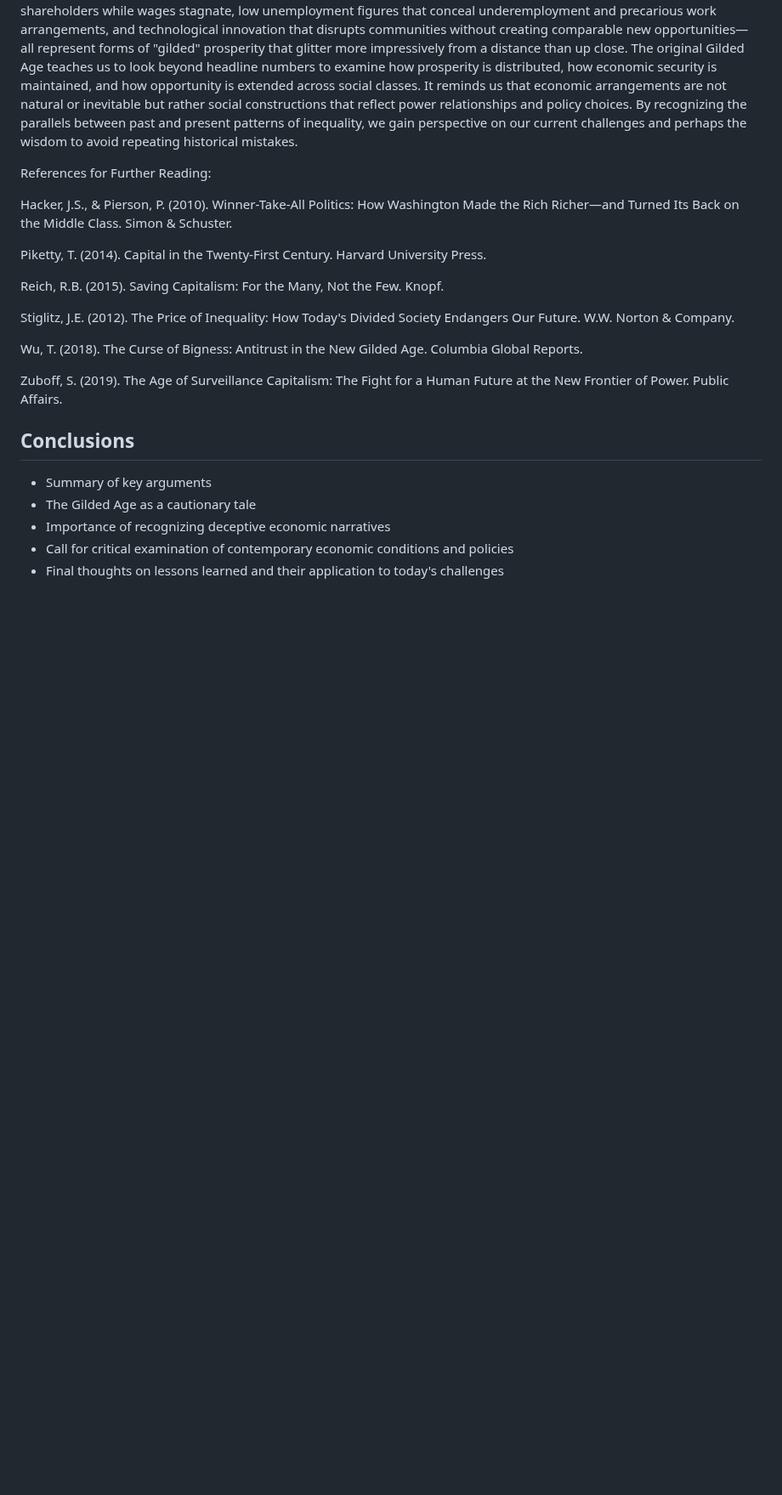
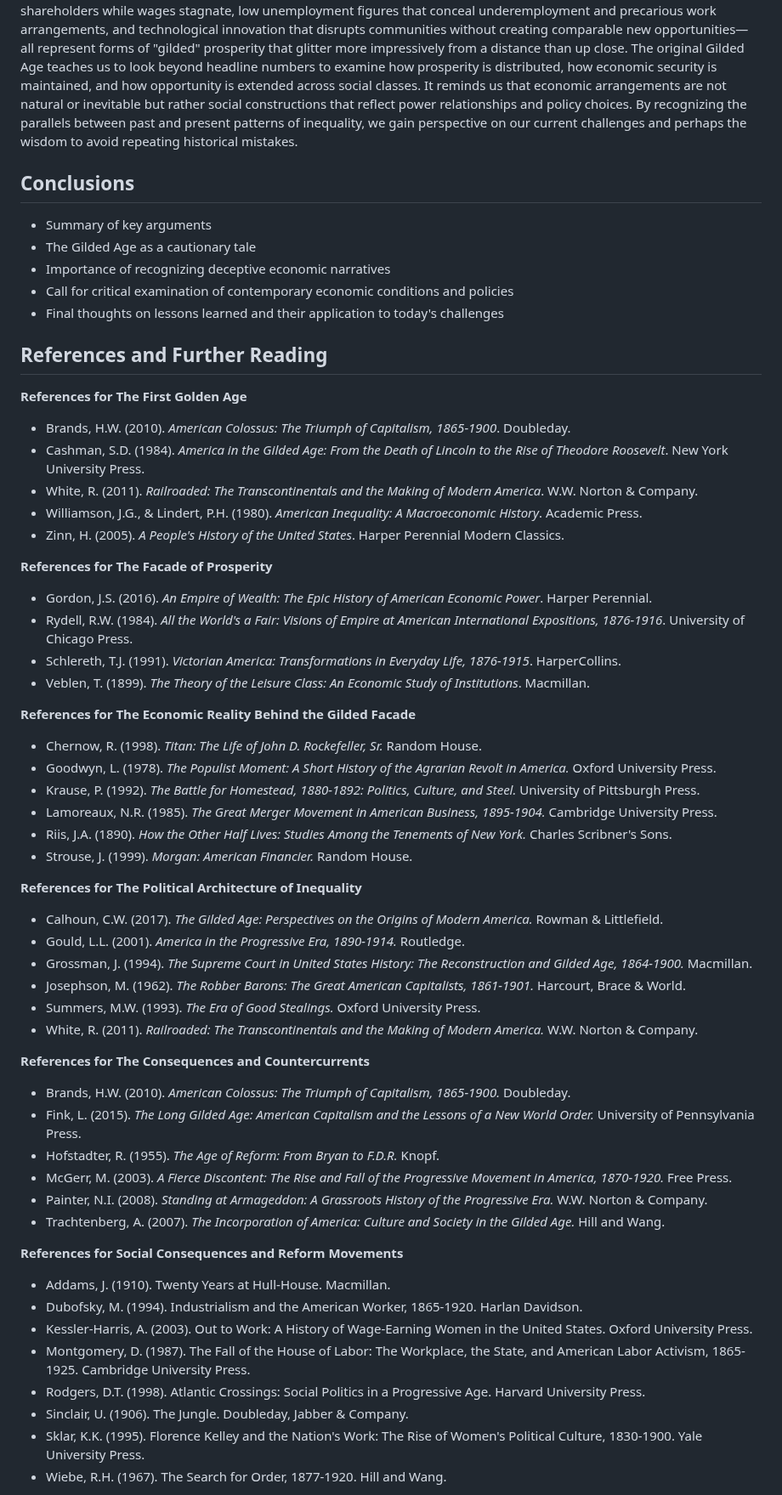
Before and after one commit to gameperson/info, a Markdown page: pages/Golden_Age.md, the part around one of its changes. Shown at 85% size. Drawn GitHub-style; blank space fills up the shorter version.

```diff
--- a/pages/Golden_Age.md
+++ b/pages/Golden_Age.md
@@ -149,24 +66,59 @@ The historical record clearly demonstrates that social stability depends on broa
 The regulatory frameworks that emerged from the Progressive Era offer valuable lessons about balancing economic dynamism with social welfare. The antitrust tradition established by the Sherman Act and strengthened during the Progressive Era recognized that monopoly power threatens both economic efficiency and democratic governance. Financial regulations implemented after the Panic of 1907 and later expanded during the New Deal acknowledged that unregulated markets tend toward instability and collapse without appropriate guardrails. Labor protections, public health initiatives, and social insurance programs all reflected the understanding that market outcomes alone cannot ensure broadly shared prosperity or protect vulnerable populations. Rather than viewing these interventions as impediments to growth, we might better understand them as investments in social stability that made sustainable progress possible. Today's challenges—from platform monopolies to financial engineering to gig economy labor practices—require similar regulatory innovation, adapting Progressive Era principles to contemporary circumstances. The central insight remains valid: democratic government must serve as a counterweight to concentrated economic power if prosperity is to be broadly shared.
 
 Perhaps the most valuable lesson from the Gilded Age is the importance of distinguishing between genuine economic health and deceptive indicators of prosperity. Then as now, aggregate statistics about economic growth, stock market performance, and corporate profits can mask troubling underlying conditions. GDP growth that benefits primarily shareholders while wages stagnate, low unemployment figures that conceal underemployment and precarious work arrangements, and technological innovation that disrupts communities without creating comparable new opportunities—all represent forms of "gilded" prosperity that glitter more impressively from a distance than up close. The original Gilded Age teaches us to look beyond headline numbers to examine how prosperity is distributed, how economic security is maintained, and how opportunity is extended across social classes. It reminds us that economic arrangements are not natural or inevitable but rather social constructions that reflect power relationships and policy choices. By recognizing the parallels between past and present patterns of inequality, we gain perspective on our current challenges and perhaps the wisdom to avoid repeating historical mistakes.
-
-References for Further Reading:
-
-Hacker, J.S., & Pierson, P. (2010). Winner-Take-All Politics: How Washington Made the Rich Richer—and Turned Its Back on the Middle Class. Simon & Schuster.
-
-Piketty, T. (2014). Capital in the Twenty-First Century. Harvard University Press.
-
-Reich, R.B. (2015). Saving Capitalism: For the Many, Not the Few. Knopf.
-
-Stiglitz, J.E. (2012). The Price of Inequality: How Today's Divided Society Endangers Our Future. W.W. Norton & Company.
-
-Wu, T. (2018). The Curse of Bigness: Antitrust in the New Gilded Age. Columbia Global Reports.
-
-Zuboff, S. (2019). The Age of Surveillance Capitalism: The Fight for a Human Future at the New Frontier of Power. Public Affairs.
-
 ## Conclusions
 * Summary of key arguments
 * The Gilded Age as a cautionary tale
 * Importance of recognizing deceptive economic narratives
 * Call for critical examination of contemporary economic conditions and policies
 * Final thoughts on lessons learned and their application to today's challenges
+
+## References and Further Reading
+
+**References for The First Golden Age**
+- Brands, H.W. (2010). *American Colossus: The Triumph of Capitalism, 1865-1900*. Doubleday.
+- Cashman, S.D. (1984). *America in the Gilded Age: From the Death of Lincoln to the Rise of Theodore Roosevelt*. New York University Press.
+- White, R. (2011). *Railroaded: The Transcontinentals and the Making of Modern America*. W.W. Norton & Company.
+- Williamson, J.G., & Lindert, P.H. (1980). *American Inequality: A Macroeconomic History*. Academic Press.
+- Zinn, H. (2005). *A People's History of the United States*. Harper Perennial Modern Classics.
+
+**References for The Facade of Prosperity**
+- Gordon, J.S. (2016). *An Empire of Wealth: The Epic History of American Economic Power*. Harper Perennial.
+- Rydell, R.W. (1984). *All the World's a Fair: Visions of Empire at American International Expositions, 1876-1916*. University of Chicago Press.
+- Schlereth, T.J. (1991). *Victorian America: Transformations in Everyday Life, 1876-1915*. HarperCollins.
+- Veblen, T. (1899). *The Theory of the Leisure Class: An Economic Study of Institutions*. Macmillan.
+
+**References for The Economic Reality Behind the Gilded Facade**
+- Chernow, R. (1998). *Titan: The Life of John D. Rockefeller, Sr.* Random House.
+- Goodwyn, L. (1978). *The Populist Moment: A Short History of the Agrarian Revolt in America.* Oxford University Press.
+- Krause, P. (1992). *The Battle for Homestead, 1880-1892: Politics, Culture, and Steel.* University of Pittsburgh Press.
+- Lamoreaux, N.R. (1985). *The Great Merger Movement in American Business, 1895-1904.* Cambridge University Press.
+- Riis, J.A. (1890). *How the Other Half Lives: Studies Among the Tenements of New York.* Charles Scribner's Sons.
+- Strouse, J. (1999). *Morgan: American Financier.* Random House.
+
+**References for The Political Architecture of Inequality**
+- Calhoun, C.W. (2017). *The Gilded Age: Perspectives on the Origins of Modern America.* Rowman & Littlefield.
+- Gould, L.L. (2001). *America in the Progressive Era, 1890-1914.* Routledge.
+- Grossman, J. (1994). *The Supreme Court in United States History: The Reconstruction and Gilded Age, 1864-1900.* Macmillan.
+- Josephson, M. (1962). *The Robber Barons: The Great American Capitalists, 1861-1901.* Harcourt, Brace & World.
+- Summers, M.W. (1993). *The Era of Good Stealings.* Oxford University Press.
+- White, R. (2011). *Railroaded: The Transcontinentals and the Making of Modern America.* W.W. Norton & Company.
+
+**References for The Consequences and Countercurrents**
+- Brands, H.W. (2010). *American Colossus: The Triumph of Capitalism, 1865-1900.* Doubleday.
+- Fink, L. (2015). *The Long Gilded Age: American Capitalism and the Lessons of a New World Order.* University of Pennsylvania Press.
+- Hofstadter, R. (1955). *The Age of Reform: From Bryan to F.D.R.* Knopf.
+- McGerr, M. (2003). *A Fierce Discontent: The Rise and Fall of the Progressive Movement in America, 1870-1920.* Free Press.
+- Painter, N.I. (2008). *Standing at Armageddon: A Grassroots History of the Progressive Era.* W.W. Norton & Company.
+- Trachtenberg, A. (2007). *The Incorporation of America: Culture and Society in the Gilded Age.* Hill and Wang.
+
+**References for Social Consequences and Reform Movements**
+- Addams, J. (1910). Twenty Years at Hull-House. Macmillan.
+- Dubofsky, M. (1994). Industrialism and the American Worker, 1865-1920. Harlan Davidson.
+- Kessler-Harris, A. (2003). Out to Work: A History of Wage-Earning Women in the United States. Oxford University Press.
+- Montgomery, D. (1987). The Fall of the House of Labor: The Workplace, the State, and American Labor Activism, 1865-1925. Cambridge University Press.
+- Rodgers, D.T. (1998). Atlantic Crossings: Social Politics in a Progressive Age. Harvard University Press.
+- Sinclair, U. (1906). The Jungle. Doubleday, Jabber & Company.
+- Sklar, K.K. (1995). Florence Kelley and the Nation's Work: The Rise of Women's Political Culture, 1830-1900. Yale University Press.
+- Wiebe, R.H. (1967). The Search for Order, 1877-1920. Hill and Wang.
+
```
Also changed, not shown: other parts of pages/Golden_Age.md (+12 -88 lines).
